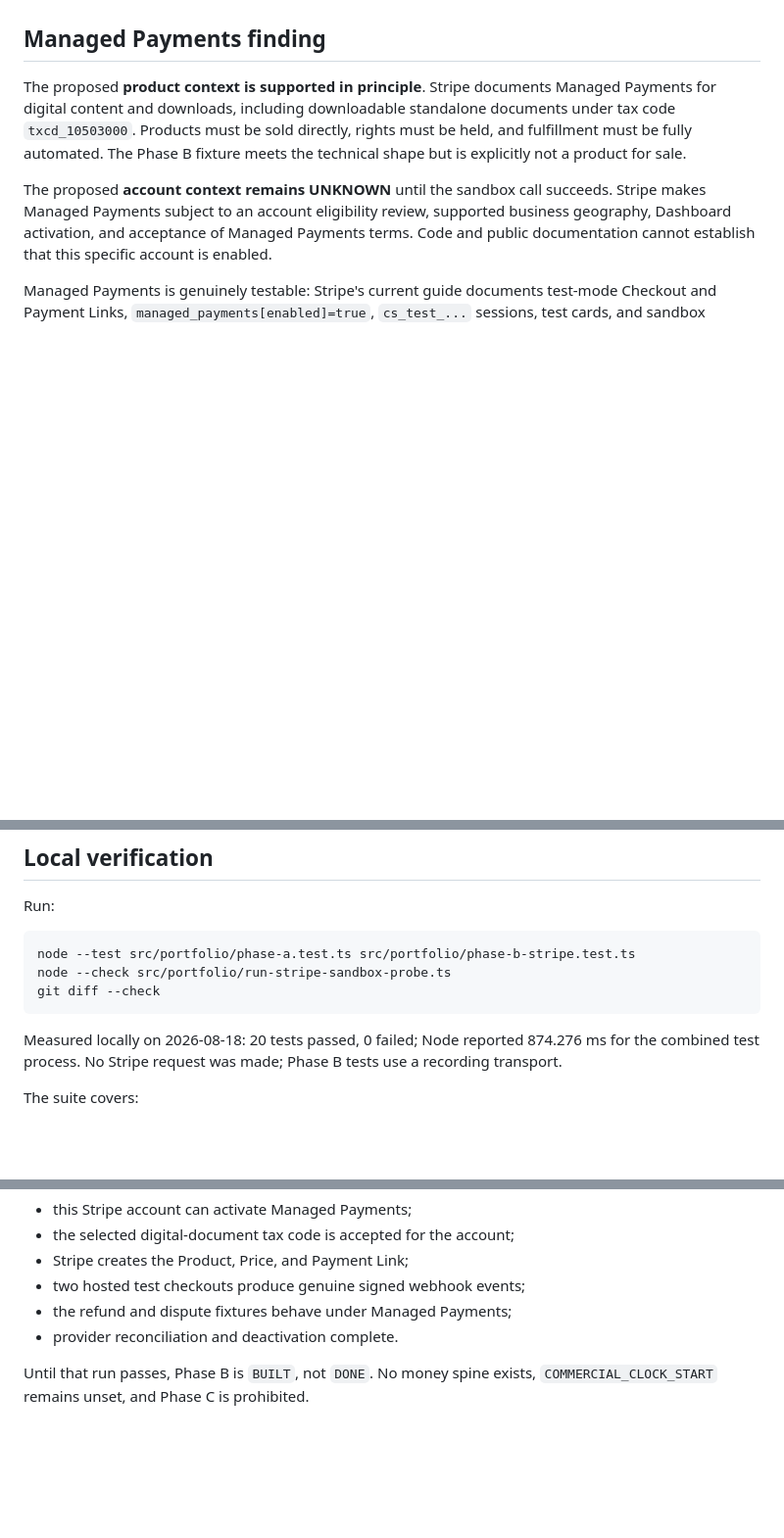
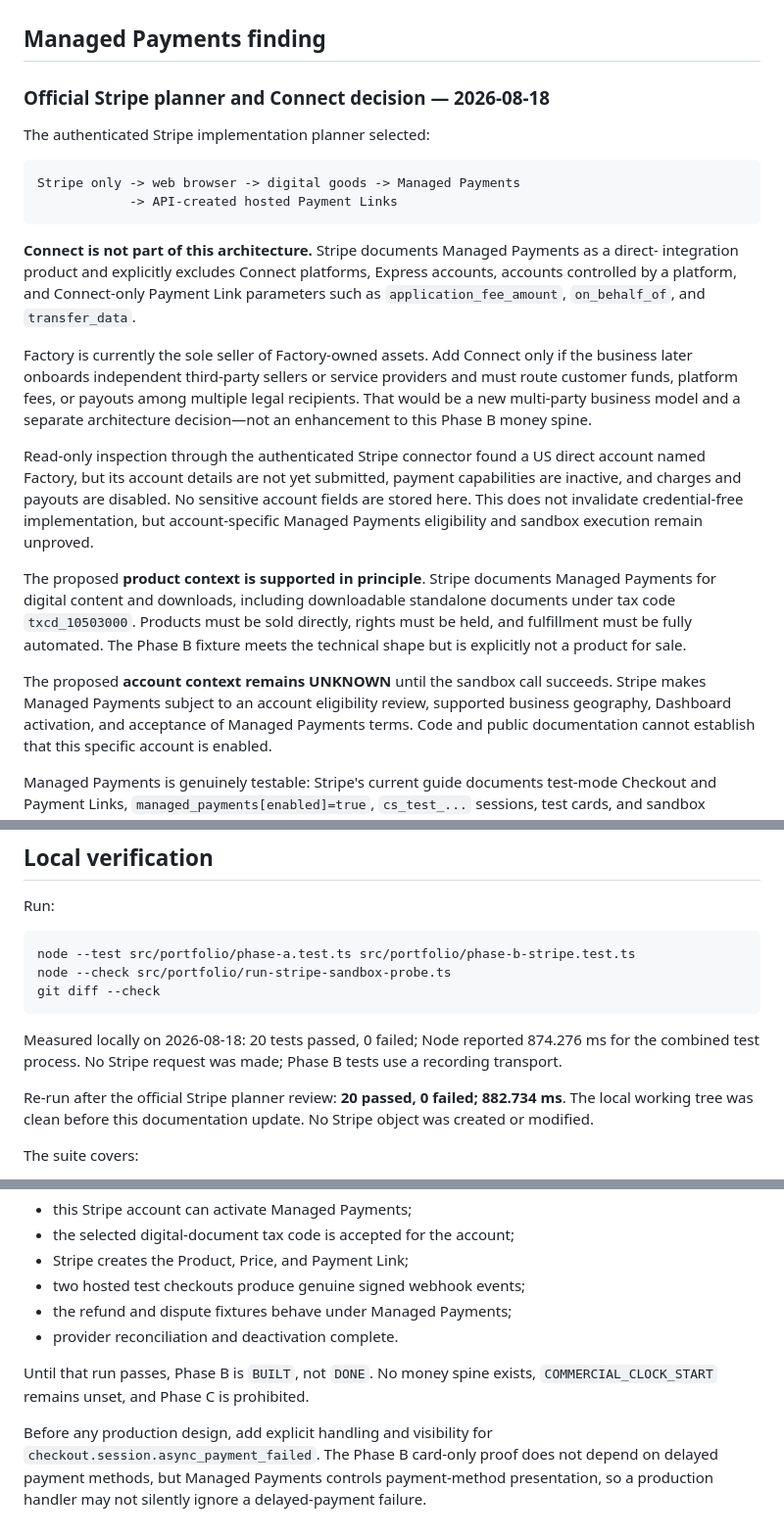
Before and after one commit to anneml825/FACTORY, a Markdown page: docs/PHASE_B_STRIPE_SANDBOX.md, 3 parts joined by grey strips. Shown at 98% size. Rendered like a GitHub page; blank space fills up the shorter version.

Commit message:
Record official Stripe integration plan

````diff
--- a/docs/PHASE_B_STRIPE_SANDBOX.md
+++ b/docs/PHASE_B_STRIPE_SANDBOX.md
@@ -34,6 +34,32 @@ domain, requesting Cloudflare, or creating a durable public endpoint. It is not
 webhook-hosting decision.
 
 ## Managed Payments finding
+
+### Official Stripe planner and Connect decision — 2026-08-18
+
+The authenticated Stripe implementation planner selected:
+
+```text
+Stripe only -> web browser -> digital goods -> Managed Payments
+            -> API-created hosted Payment Links
+```
+
+**Connect is not part of this architecture.** Stripe documents Managed Payments as a direct-
+integration product and explicitly excludes Connect platforms, Express accounts, accounts
+controlled by a platform, and Connect-only Payment Link parameters such as
+`application_fee_amount`, `on_behalf_of`, and `transfer_data`.
+
+Factory is currently the sole seller of Factory-owned assets. Add Connect only if the business
+later onboards independent third-party sellers or service providers and must route customer
+funds, platform fees, or payouts among multiple legal recipients. That would be a new
+multi-party business model and a separate architecture decision—not an enhancement to this
+Phase B money spine.
+
+Read-only inspection through the authenticated Stripe connector found a US direct account named
+Factory, but its account details are not yet submitted, payment capabilities are inactive, and
+charges and payouts are disabled. No sensitive account fields are stored here. This does not
+invalidate credential-free implementation, but account-specific Managed Payments eligibility
+and sandbox execution remain unproved.
 
 The proposed **product context is supported in principle**. Stripe documents Managed Payments
 for digital content and downloads, including downloadable standalone documents under tax code
@@ -97,6 +123,10 @@ git diff --check
 Measured locally on 2026-08-18: 20 tests passed, 0 failed; Node reported 874.276 ms for the
 combined test process. No Stripe request was made; Phase B tests use a recording transport.
 
+Re-run after the official Stripe planner review: **20 passed, 0 failed; 882.734 ms**. The local
+working tree was clean before this documentation update. No Stripe object was created or
+modified.
+
 The suite covers:
 
 - Product/Price/Payment Link request shape and `managed_payments[enabled]=true`;
@@ -139,3 +169,8 @@ The provider-independent code is ready. One real sandbox run must still prove:
 
 Until that run passes, Phase B is `BUILT`, not `DONE`. No money spine exists,
 `COMMERCIAL_CLOCK_START` remains unset, and Phase C is prohibited.
+
+Before any production design, add explicit handling and visibility for
+`checkout.session.async_payment_failed`. The Phase B card-only proof does not depend on delayed
+payment methods, but Managed Payments controls payment-method presentation, so a production
+handler may not silently ignore a delayed-payment failure.
````
Also changed, not shown: AGENT_HANDOFF.md (+21 -0 lines).
